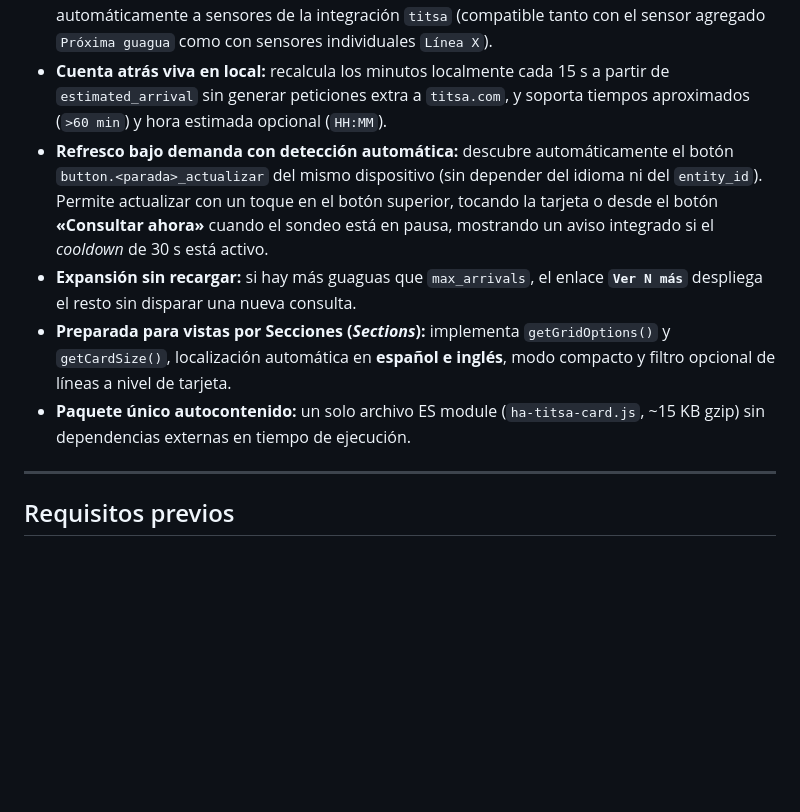
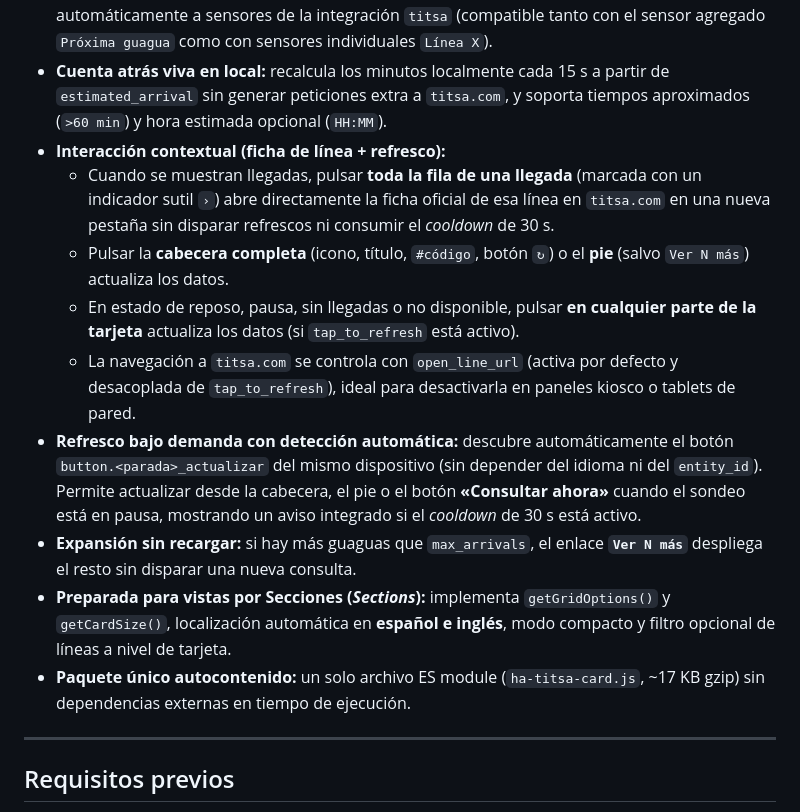
Before and after one commit to alejandrojara/ha-titsa-card, a Markdown page: README.md, the part around one of its changes. Rendered like a GitHub page; blank space fills up the shorter version.

```diff
--- a/README.md
+++ b/README.md
@@ -30,10 +30,15 @@ Tarjeta personalizada **no oficial** de Lovelace para **Home Assistant** con dis
   * **`minimal`:** cabecera limpia adaptada al tema nativo de Home Assistant (claro y oscuro).
 * **Configuración 100 % visual (sin YAML):** editor gráfico nativo (`<ha-form>`) con selector filtrado automáticamente a sensores de la integración `titsa` (compatible tanto con el sensor agregado `Próxima guagua` como con sensores individuales `Línea X`).
 * **Cuenta atrás viva en local:** recalcula los minutos localmente cada 15 s a partir de `estimated_arrival` sin generar peticiones extra a `titsa.com`, y soporta tiempos aproximados (`>60 min`) y hora estimada opcional (`HH:MM`).
-* **Refresco bajo demanda con detección automática:** descubre automáticamente el botón `button.<parada>_actualizar` del mismo dispositivo (sin depender del idioma ni del `entity_id`). Permite actualizar con un toque en el botón superior, tocando la tarjeta o desde el botón **«Consultar ahora»** cuando el sondeo está en pausa, mostrando un aviso integrado si el *cooldown* de 30 s está activo.
+* **Interacción contextual (ficha de línea + refresco):**
+  * Cuando se muestran llegadas, pulsar **toda la fila de una llegada** (marcada con un indicador sutil `›`) abre directamente la ficha oficial de esa línea en `titsa.com` en una nueva pestaña sin disparar refrescos ni consumir el *cooldown* de 30 s.
+  * Pulsar la **cabecera completa** (icono, título, `#código`, botón `↻`) o el **pie** (salvo `Ver N más`) actualiza los datos.
+  * En estado de reposo, pausa, sin llegadas o no disponible, pulsar **en cualquier parte de la tarjeta** actualiza los datos (si `tap_to_refresh` está activo).
+  * La navegación a `titsa.com` se controla con `open_line_url` (activa por defecto y desacoplada de `tap_to_refresh`), ideal para desactivarla en paneles kiosco o tablets de pared.
+* **Refresco bajo demanda con detección automática:** descubre automáticamente el botón `button.<parada>_actualizar` del mismo dispositivo (sin depender del idioma ni del `entity_id`). Permite actualizar desde la cabecera, el pie o el botón **«Consultar ahora»** cuando el sondeo está en pausa, mostrando un aviso integrado si el *cooldown* de 30 s está activo.
 * **Expansión sin recargar:** si hay más guaguas que `max_arrivals`, el enlace **`Ver N más`** despliega el resto sin disparar una nueva consulta.
 * **Preparada para vistas por Secciones (*Sections*):** implementa `getGridOptions()` y `getCardSize()`, localización automática en **español e inglés**, modo compacto y filtro opcional de líneas a nivel de tarjeta.
-* **Paquete único autocontenido:** un solo archivo ES module (`ha-titsa-card.js`, ~15 KB gzip) sin dependencias externas en tiempo de ejecución.
+* **Paquete único autocontenido:** un solo archivo ES module (`ha-titsa-card.js`, ~17 KB gzip) sin dependencias externas en tiempo de ejecución.
 
 ---
 
```
Also changed, not shown: other parts of README.md (+19 -3 lines), docs/preview-dark.png, docs/preview-light.png, 13 other files.
